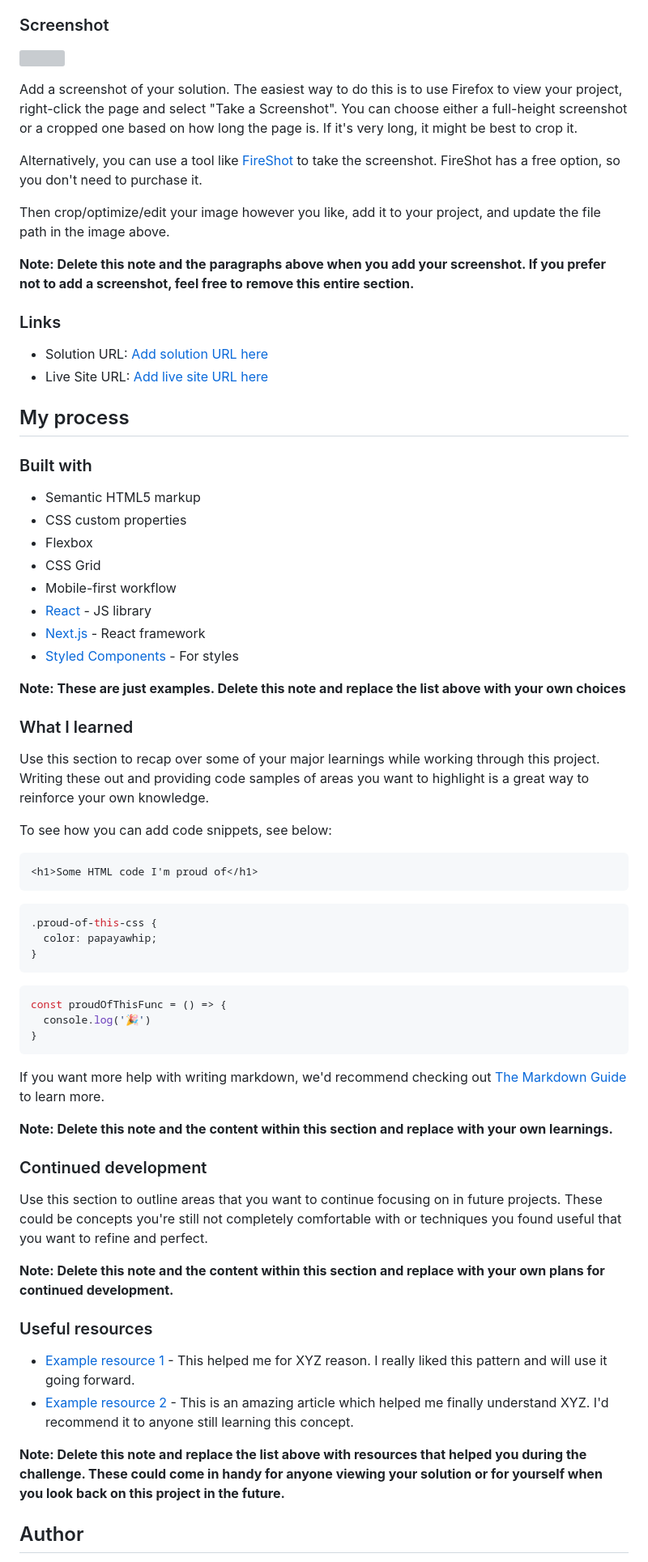
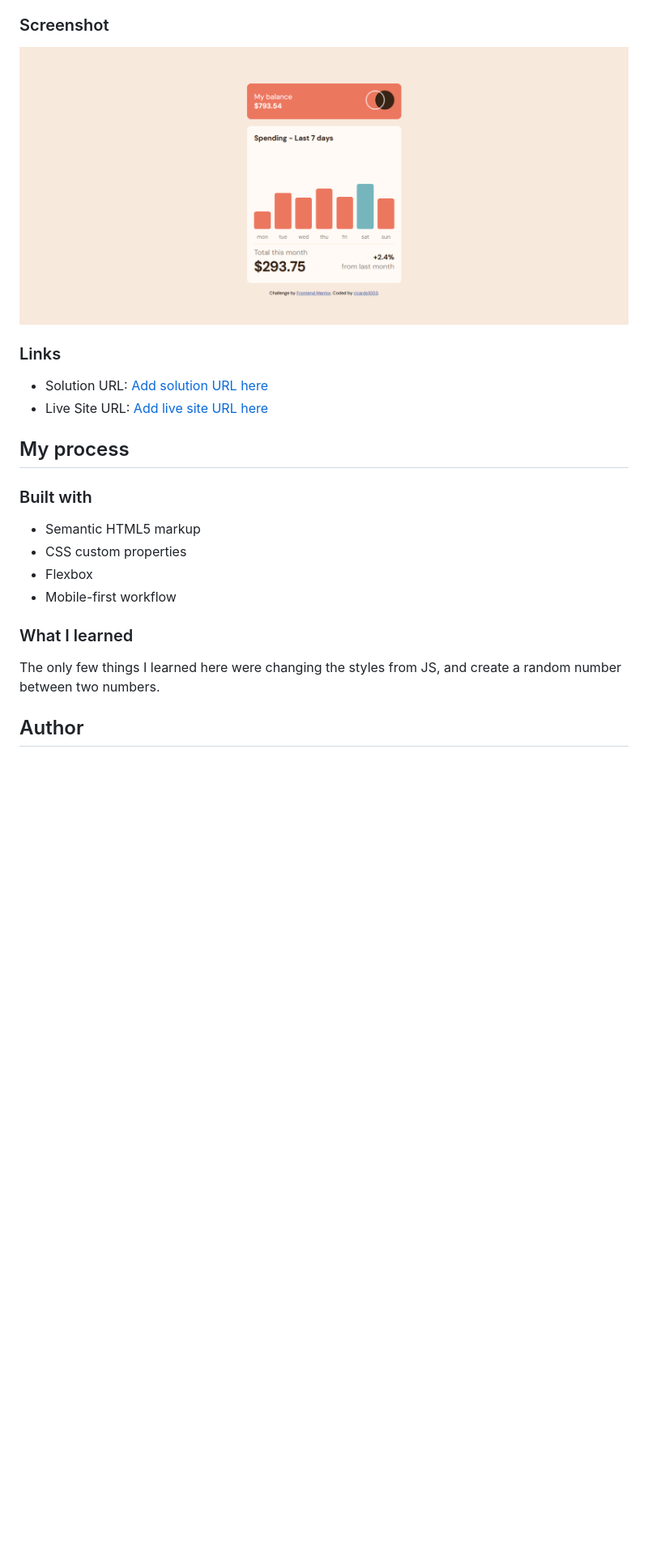
Before and after one commit to ricardo1003/Expenses-chart-component, a Markdown page: README-template.md, the part around the change printed below. Shown: that part at 81% size. Rendered like a GitHub page; pictures changed too: images/image.png (added); blank space fills up the shorter version; grey boxes are pictures that could not be loaded.

````diff
--- a/README-template.md
+++ b/README-template.md
@@ -32,15 +27,7 @@ Users should be able to:
 
 ### Screenshot
 
-![](./screenshot.jpg)
-
-Add a screenshot of your solution. The easiest way to do this is to use Firefox to view your project, right-click the page and select "Take a Screenshot". You can choose either a full-height screenshot or a cropped one based on how long the page is. If it's very long, it might be best to crop it.
-
-Alternatively, you can use a tool like [FireShot](https://getfireshot.com/) to take the screenshot. FireShot has a free option, so you don't need to purchase it.
-
-Then crop/optimize/edit your image however you like, add it to your project, and update the file path in the image above.
-
-**Note: Delete this note and the paragraphs above when you add your screenshot. If you prefer not to add a screenshot, feel free to remove this entire section.**
+![](./images/image.png)
 
 ### Links
 
@@ -54,50 +41,11 @@ Then crop/optimize/edit your image however you like, add it to your project, and
 - Semantic HTML5 markup
 - CSS custom properties
 - Flexbox
-- CSS Grid
 - Mobile-first workflow
-- [React](https://reactjs.org/) - JS library
-- [Next.js](https://nextjs.org/) - React framework
-- [Styled Components](https://styled-components.com/) - For styles
-
-**Note: These are just examples. Delete this note and replace the list above with your own choices**
 
 ### What I learned
 
-Use this section to recap over some of your major learnings while working through this project. Writing these out and providing code samples of areas you want to highlight is a great way to reinforce your own knowledge.
-
-To see how you can add code snippets, see below:
-
-```html
-<h1>Some HTML code I'm proud of</h1>
-```
-```css
-.proud-of-this-css {
-  color: papayawhip;
-}
-```
-```js
-const proudOfThisFunc = () => {
-  console.log('🎉')
-}
-```
-
-If you want more help with writing markdown, we'd recommend checking out [The Markdown Guide](https://www.markdownguide.org/) to learn more.
-
-**Note: Delete this note and the content within this section and replace with your own learnings.**
-
-### Continued development
-
-Use this section to outline areas that you want to continue focusing on in future projects. These could be concepts you're still not completely comfortable with or techniques you found useful that you want to refine and perfect.
-
-**Note: Delete this note and the content within this section and replace with your own plans for continued development.**
-
-### Useful resources
-
-- [Example resource 1](https://www.example.com) - This helped me for XYZ reason. I really liked this pattern and will use it going forward.
-- [Example resource 2](https://www.example.com) - This is an amazing article which helped me finally understand XYZ. I'd recommend it to anyone still learning this concept.
-
-**Note: Delete this note and replace the list above with resources that helped you during the challenge. These could come in handy for anyone viewing your solution or for yourself when you look back on this project in the future.**
+The only few things I learned here were changing the styles from JS, and create a random number between two numbers.
 
 ## Author
 
````
Also changed, not shown: other parts of README-template.md (+5 -18 lines).
